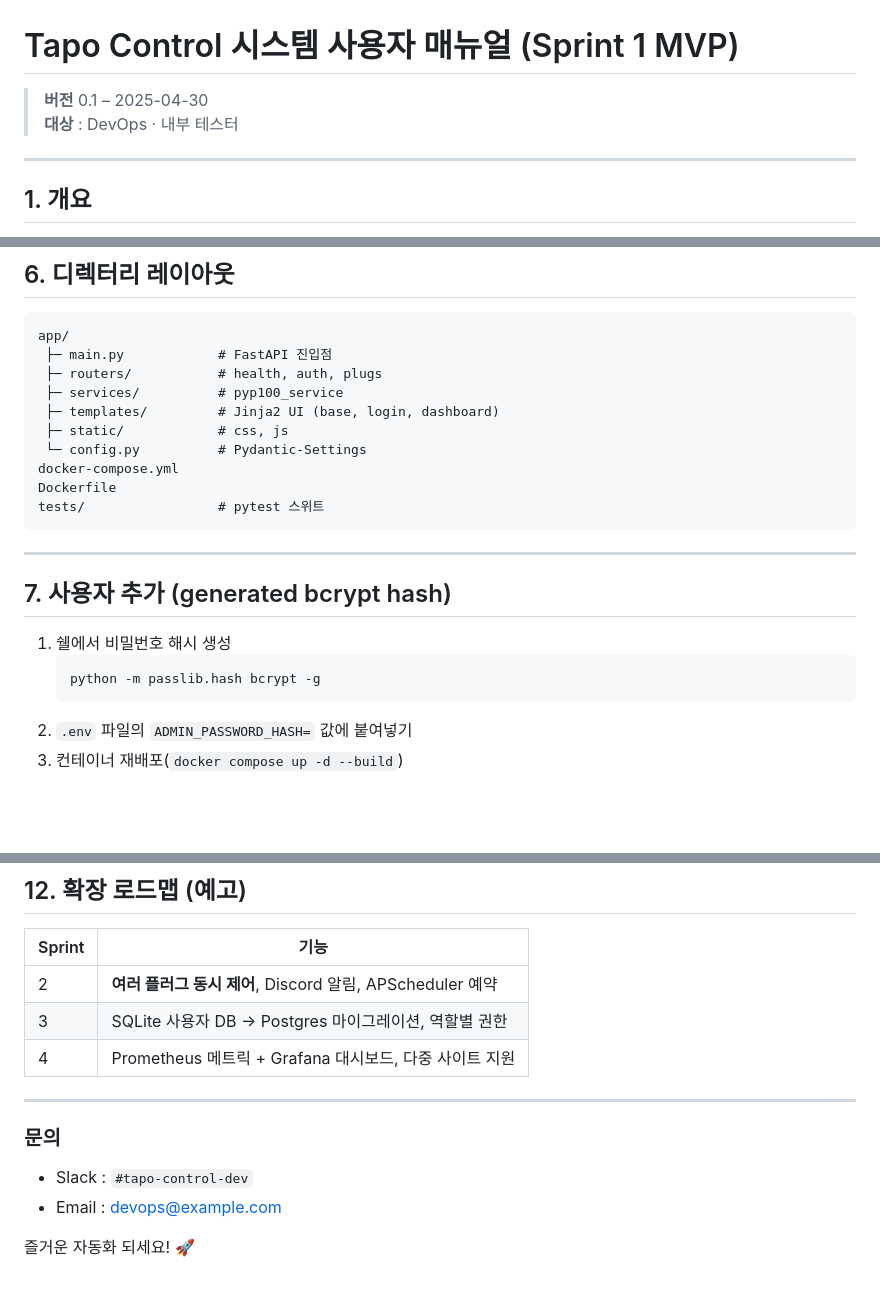
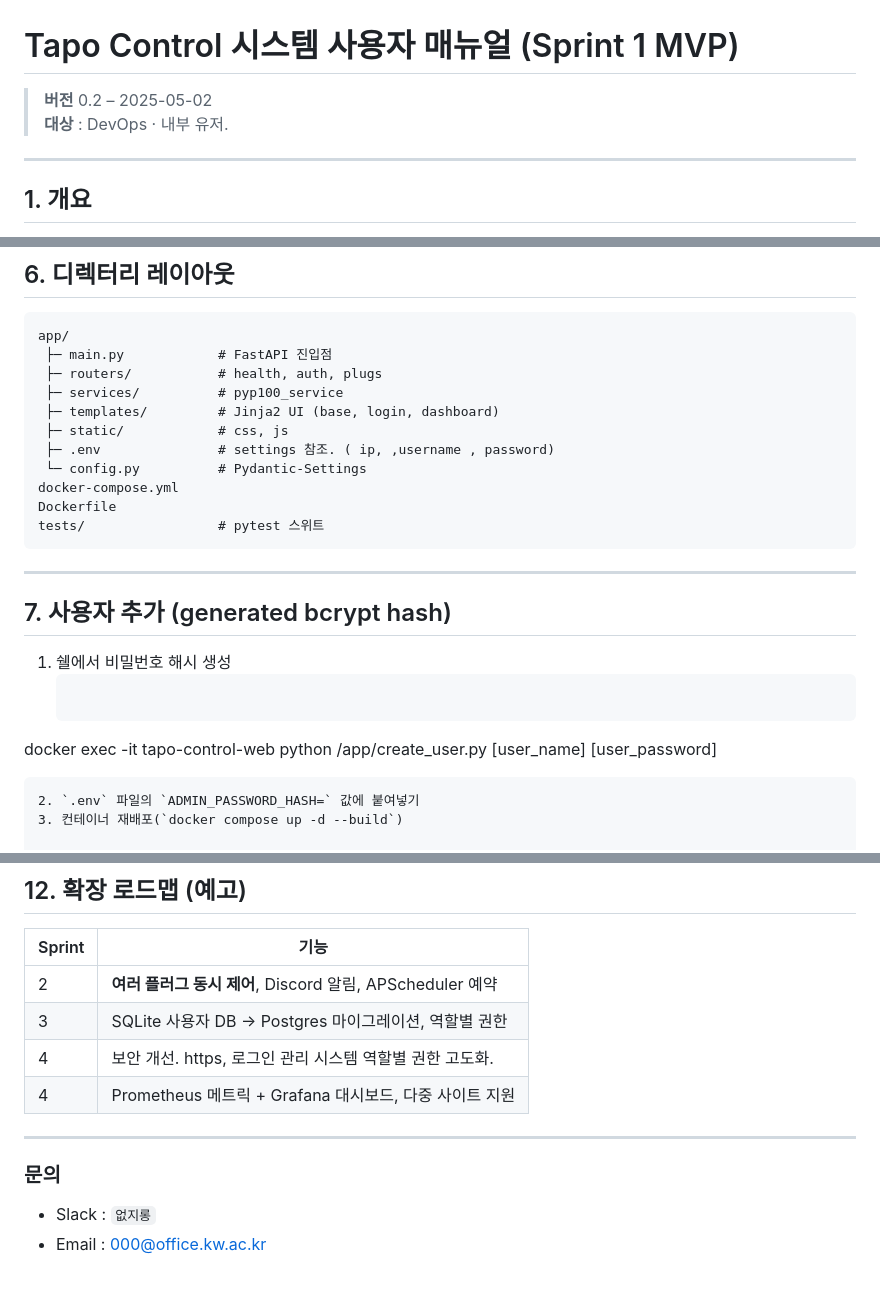
Before and after one commit to monitor5/Tapo-Multi-User-Control-, a Markdown page: readme.md, 3 parts joined by grey strips. Drawn GitHub-style; blank space fills up the shorter version.

Commit message:
Update readme.md
잘못된 내용만 수정함.

````diff
--- a/readme.md
+++ b/readme.md
@@ -1,7 +1,7 @@
 # Tapo Control 시스템 사용자 매뉴얼 (Sprint 1 MVP)
 
-> **버전** 0.1 – 2025-04-30
-> **대상** : DevOps · 내부 테스터
+> **버전** 0.2 – 2025-05-02
+> **대상** : DevOps · 내부 유저.
 
 ---
 
@@ -97,6 +97,7 @@ app/
  ├─ services/          # pyp100_service
  ├─ templates/         # Jinja2 UI (base, login, dashboard)
  ├─ static/            # css, js
+ ├─ .env               # settings 참조. ( ip, ,username , password)
  └─ config.py          # Pydantic-Settings
 docker-compose.yml
 Dockerfile
@@ -109,7 +110,9 @@ tests/                 # pytest 스위트
 
 1. 쉘에서 비밀번호 해시 생성
    ```bash
-   python -m passlib.hash bcrypt -g
+docker exec -it tapo-control-web python /app/create_user.py
+[user_name]
+[user_password]
    ```
 2. `.env` 파일의 `ADMIN_PASSWORD_HASH=` 값에 붙여넣기
 3. 컨테이너 재배포(`docker compose up -d --build`)
@@ -193,15 +196,14 @@ docker compose logs -f nginx # Reverse Proxy
 
 | Sprint | 기능 |
 |--------|------|
-| 2 | **여러 플러그 동시 제어**, Discord 알림, APScheduler 예약 |
-| 3 | SQLite 사용자 DB → Postgres 마이그레이션, 역할별 권한 |
-| 4 | Prometheus 메트릭 + Grafana 대시보드, 다중 사이트 지원 |
+| 2 | **여러 플러그 동시 제어**, Discord 알림, APScheduler 예약 | done
+| 3 | SQLite 사용자 DB → Postgres 마이그레이션, 역할별 권한 | 진행중.
+| 4 | 보안 개선. https, 로그인 관리 시스템 역할별 권한 고도화. |
+| 4 | Prometheus 메트릭 + Grafana 대시보드, 다중 사이트 지원 | 진행 안할예정. Prometheus 필요없이 잘 구동될 것으로 보임. ( 소규모 이용자 그룹 )
 
 ---
 
 ### 문의
 
-- Slack : `#tapo-control-dev`
-- Email : devops@example.com
-
-즐거운 자동화 되세요! 🚀
+- Slack : `없지롱`
+- Email : 000@office.kw.ac.kr
````
Also changed, not shown: other parts of readme.md (+3 -3 lines).
